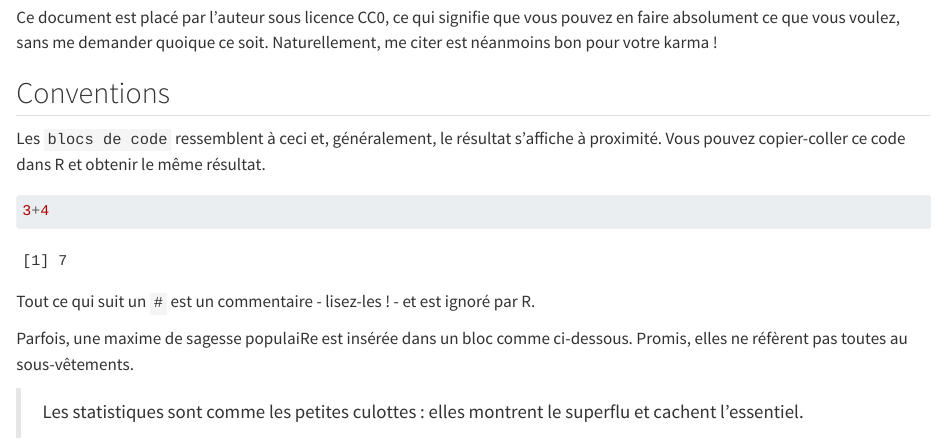
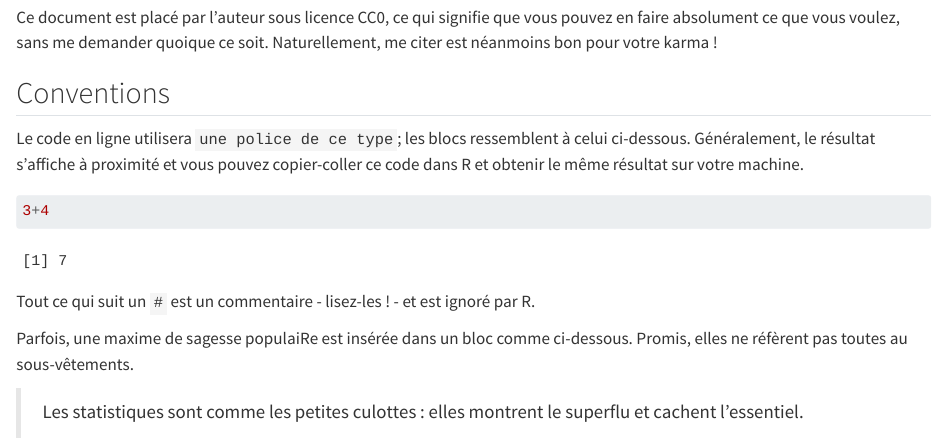
Before and after one commit to vbonhomme/R-pour-ma-grand-mere, a Quarto document (index.qmd): the page in a window 1100 px wide, from 1090 px down. Rendered offline with R 4.5, knitr and Pandoc in place of Quarto, with nearby package versions.

Commit message:
testing website

````diff
--- a/index.qmd
+++ b/index.qmd
@@ -34,7 +34,7 @@ Ce document est placé par l'auteur sous licence CC0, ce qui signifie que vous p
 
 ## Conventions
 
-Les ```blocs de code``` ressemblent à ceci et, généralement, le résultat s'affiche à proximité. Vous pouvez copier-coller ce code dans R et obtenir le même résultat.
+Le code en ligne utilisera ```une police de ce type```; les blocs ressemblent à celui ci-dessous. Généralement, le résultat s'affiche à proximité et vous pouvez copier-coller ce code dans R et obtenir le même résultat sur votre machine.
 
 ```{r}
 3+4
````
Also changed, not shown: 5 other files.
